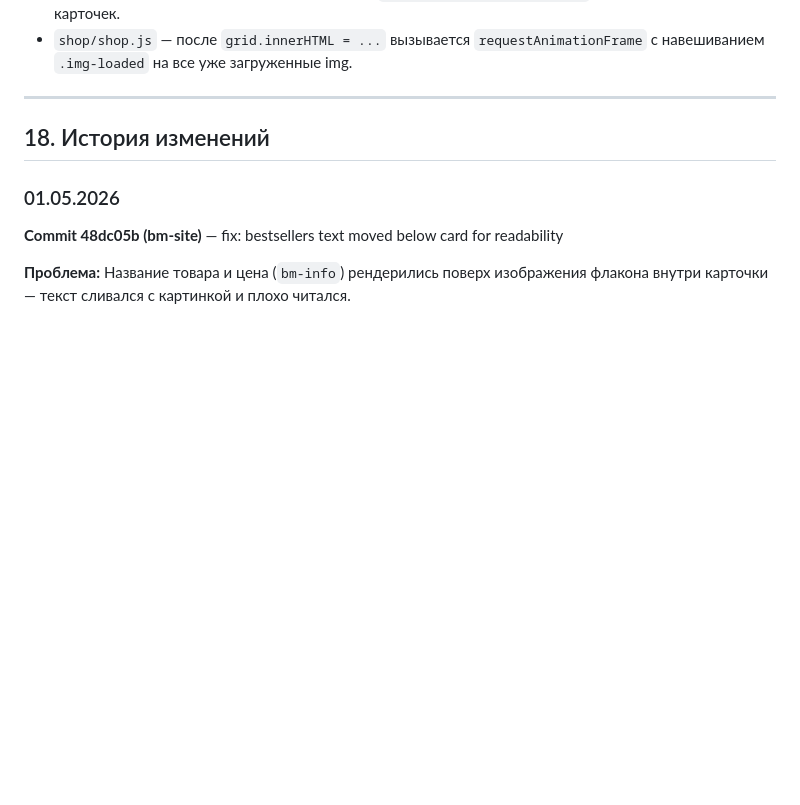
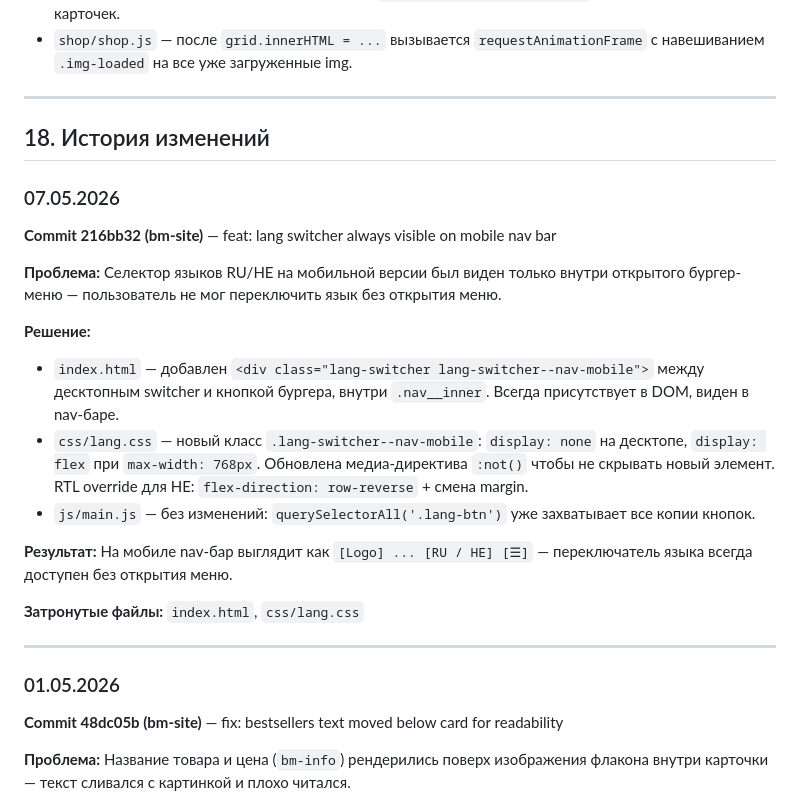
Before and after one commit to Creepie132/bm-site, a Markdown page: docs/CLAUDE.md, the part around the change. Rendered like a GitHub page; blank space fills up the shorter version.

Commit message:
docs: update CLAUDE.md — lang switcher mobile nav

```diff
--- a/docs/CLAUDE.md
+++ b/docs/CLAUDE.md
@@ -444,6 +444,23 @@ bm_site — чистый статичный HTML. Нет npm, нет билда.
 
 ## 18. История изменений
 
+### 07.05.2026
+
+**Commit 216bb32 (bm-site)** — feat: lang switcher always visible on mobile nav bar
+
+**Проблема:** Селектор языков RU/HE на мобильной версии был виден только внутри открытого бургер-меню — пользователь не мог переключить язык без открытия меню.
+
+**Решение:**
+- `index.html` — добавлен `<div class="lang-switcher lang-switcher--nav-mobile">` между десктопным switcher и кнопкой бургера, внутри `.nav__inner`. Всегда присутствует в DOM, виден в nav-баре.
+- `css/lang.css` — новый класс `.lang-switcher--nav-mobile`: `display: none` на десктопе, `display: flex` при `max-width: 768px`. Обновлена медиа-директива `:not()` чтобы не скрывать новый элемент. RTL override для HE: `flex-direction: row-reverse` + смена margin.
+- `js/main.js` — без изменений: `querySelectorAll('.lang-btn')` уже захватывает все копии кнопок.
+
+**Результат:** На мобиле nav-бар выглядит как `[Logo] ... [RU / HE] [☰]` — переключатель языка всегда доступен без открытия меню.
+
+**Затронутые файлы:** `index.html`, `css/lang.css`
+
+---
+
 ### 01.05.2026
 
 **Commit 48dc05b (bm-site)** — fix: bestsellers text moved below card for readability
```
